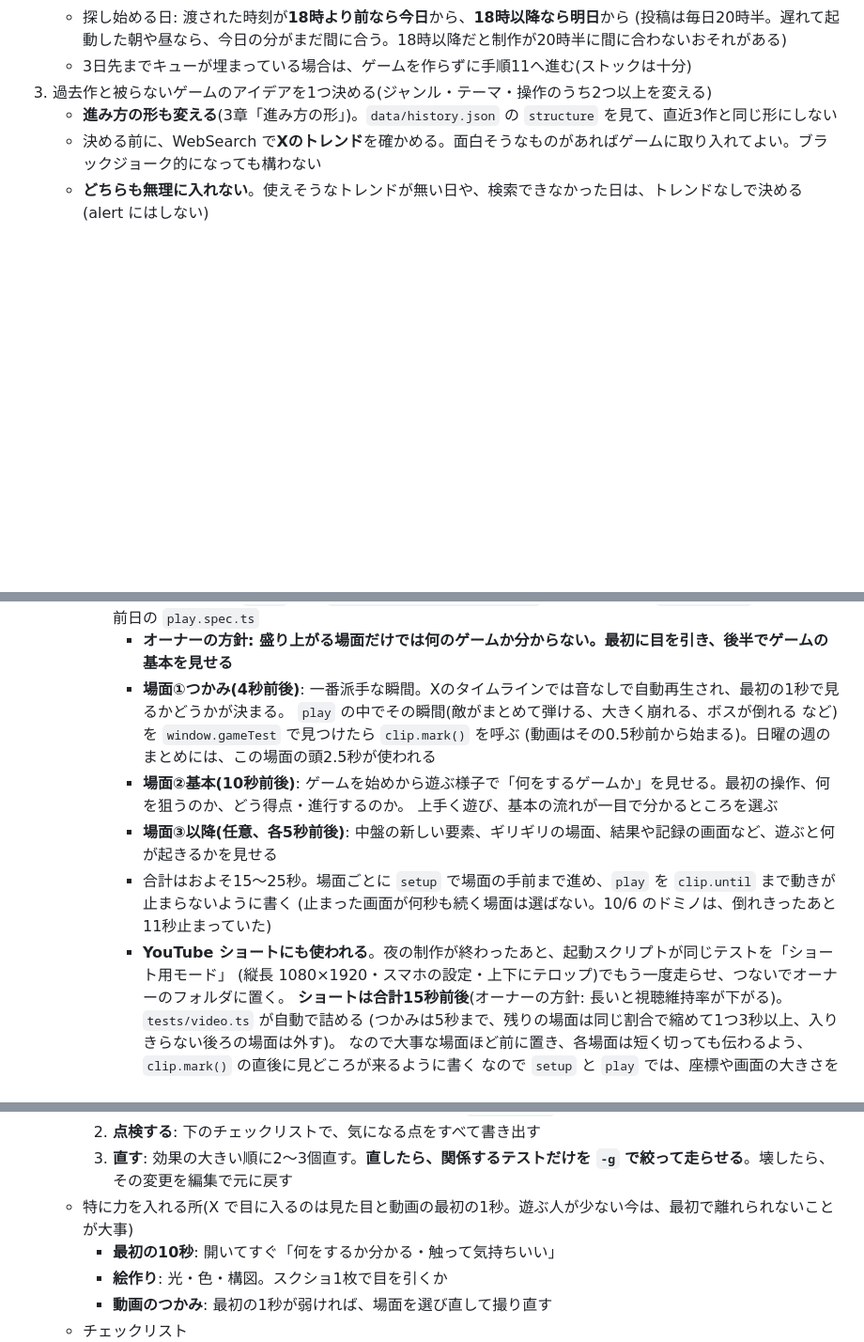
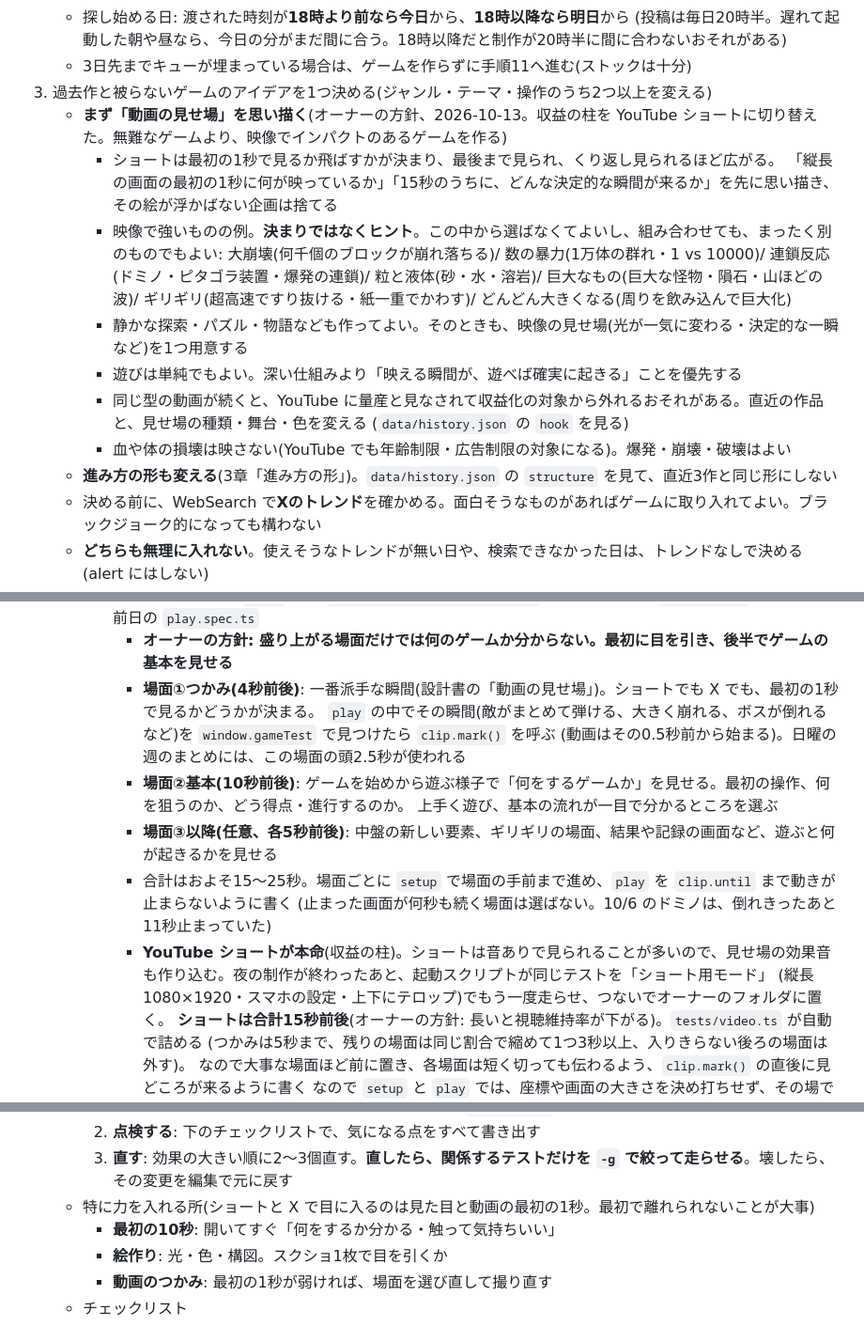
Before and after one commit to AI-game-create/ai-game-create.github.io, a Markdown page: CLAUDE.md, 3 parts joined by grey strips. Shown at 94% size. Rendered like a GitHub page; blank space fills up the shorter version.

Commit message:
chore: 動画の見せ場から逆算して企画する(収益の柱を YouTube ショートに切り替え、オーナーの方針)
- 手順3: 企画の最初に、縦長の最初の1秒と15秒の中の山場を思い描く。映像で強いものの例はヒントで、決まりにはしない
- 手順4: 設計書に「動画の見せ場」を足す。history.json に hook(見せ場の1行)を足し、同じ型が続かないようにする
- 遊びは単純でもよい。血や損壊は映さない。量産と見なされないよう見せ場・舞台・色を変える

Co-Authored-By: Claude Opus 5.5 <noreply@anthropic.com>

```diff
--- a/CLAUDE.md
+++ b/CLAUDE.md
@@ -43,6 +43,18 @@ PCの電源が切れていた日は、次にPCが起動したときに遅れて
      (投稿は毎日20時半。遅れて起動した朝や昼なら、今日の分がまだ間に合う。18時以降だと制作が20時半に間に合わないおそれがある)
    - 3日先までキューが埋まっている場合は、ゲームを作らずに手順11へ進む(ストックは十分)
 3. 過去作と被らないゲームのアイデアを1つ決める(ジャンル・テーマ・操作のうち2つ以上を変える)
+   - **まず「動画の見せ場」を思い描く**(オーナーの方針、2026-10-13。収益の柱を YouTube ショートに切り替えた。無難なゲームより、映像でインパクトのあるゲームを作る)
+     - ショートは最初の1秒で見るか飛ばすかが決まり、最後まで見られ、くり返し見られるほど広がる。
+       「縦長の画面の最初の1秒に何が映っているか」「15秒のうちに、どんな決定的な瞬間が来るか」を先に思い描き、その絵が浮かばない企画は捨てる
+     - 映像で強いものの例。**決まりではなくヒント**。この中から選ばなくてよいし、組み合わせても、まったく別のものでもよい:
+       大崩壊(何千個のブロックが崩れ落ちる)/ 数の暴力(1万体の群れ・1 vs 10000)/ 連鎖反応(ドミノ・ピタゴラ装置・爆発の連鎖)/
+       粒と液体(砂・水・溶岩)/ 巨大なもの(巨大な怪物・隕石・山ほどの波)/ ギリギリ(超高速ですり抜ける・紙一重でかわす)/
+       どんどん大きくなる(周りを飲み込んで巨大化)
+     - 静かな探索・パズル・物語なども作ってよい。そのときも、映像の見せ場(光が一気に変わる・決定的な一瞬 など)を1つ用意する
+     - 遊びは単純でもよい。深い仕組みより「映える瞬間が、遊べば確実に起きる」ことを優先する
+     - 同じ型の動画が続くと、YouTube に量産と見なされて収益化の対象から外れるおそれがある。直近の作品と、見せ場の種類・舞台・色を変える
+       (`data/history.json` の `hook` を見る)
+     - 血や体の損壊は映さない(YouTube でも年齢制限・広告制限の対象になる)。爆発・崩壊・破壊はよい
    - **進み方の形も変える**(3章「進み方の形」)。`data/history.json` の `structure` を見て、直近3作と同じ形にしない
    - 決める前に、WebSearch で**Xのトレンド**を確かめる。面白そうなものがあればゲームに取り入れてよい。ブラックジョーク的になっても構わない
    - **どちらも無理に入れない**。使えそうなトレンドが無い日や、検索できなかった日は、トレンドなしで決める(alert にはしない)
@@ -89,7 +102,7 @@ PCの電源が切れていた日は、次にPCが起動したときに遅れて
        場面ごとに `games/投稿日-slug/play-1.webm`, `play-2.webm`, … ができ、投稿のときに GitHub Actions が1本につなぐ。
        キューの `video` には `games/投稿日-slug/play-1.webm` を書く。見本は `recordScenes` の説明と、前日の `play.spec.ts`
        - **オーナーの方針: 盛り上がる場面だけでは何のゲームか分からない。最初に目を引き、後半でゲームの基本を見せる**
-       - **場面①つかみ(4秒前後)**: 一番派手な瞬間。Xのタイムラインでは音なしで自動再生され、最初の1秒で見るかどうかが決まる。
+       - **場面①つかみ(4秒前後)**: 一番派手な瞬間(設計書の「動画の見せ場」)。ショートでも X でも、最初の1秒で見るかどうかが決まる。
          `play` の中でその瞬間(敵がまとめて弾ける、大きく崩れる、ボスが倒れる など)を `window.gameTest` で見つけたら `clip.mark()` を呼ぶ
          (動画はその0.5秒前から始まる)。日曜の週のまとめには、この場面の頭2.5秒が使われる
        - **場面②基本(10秒前後)**: ゲームを始めから遊ぶ様子で「何をするゲームか」を見せる。最初の操作、何を狙うのか、どう得点・進行するのか。
@@ -97,7 +110,7 @@ PCの電源が切れていた日は、次にPCが起動したときに遅れて
        - **場面③以降(任意、各5秒前後)**: 中盤の新しい要素、ギリギリの場面、結果や記録の画面など、遊ぶと何が起きるかを見せる
        - 合計はおよそ15〜25秒。場面ごとに `setup` で場面の手前まで進め、`play` を `clip.until` まで動きが止まらないように書く
          (止まった画面が何秒も続く場面は選ばない。10/6 のドミノは、倒れきったあと11秒止まっていた)
-       - **YouTube ショートにも使われる**。夜の制作が終わったあと、起動スクリプトが同じテストを「ショート用モード」
+       - **YouTube ショートが本命**(収益の柱)。ショートは音ありで見られることが多いので、見せ場の効果音も作り込む。夜の制作が終わったあと、起動スクリプトが同じテストを「ショート用モード」
          (縦長 1080×1920・スマホの設定・上下にテロップ)でもう一度走らせ、つないでオーナーのフォルダに置く。
          **ショートは合計15秒前後**(オーナーの方針: 長いと視聴維持率が下がる)。`tests/video.ts` が自動で詰める
          (つかみは5秒まで、残りの場面は同じ割合で縮めて1つ3秒以上、入りきらない後ろの場面は外す)。
@@ -132,7 +145,7 @@ PCの電源が切れていた日は、次にPCが起動したときに遅れて
         撮った動画(`play-1.webm` など)も、最初の1秒のコマを見る
      2. **点検する**: 下のチェックリストで、気になる点をすべて書き出す
      3. **直す**: 効果の大きい順に2〜3個直す。**直したら、関係するテストだけを `-g` で絞って走らせる**。壊したら、その変更を編集で元に戻す
-   - 特に力を入れる所(X で目に入るのは見た目と動画の最初の1秒。遊ぶ人が少ない今は、最初で離れられないことが大事)
+   - 特に力を入れる所(ショートと X で目に入るのは見た目と動画の最初の1秒。最初で離れられないことが大事)
      - **最初の10秒**: 開いてすぐ「何をするか分かる・触って気持ちいい」
      - **絵作り**: 光・色・構図。スクショ1枚で目を引くか
      - **動画のつかみ**: 最初の1秒が弱ければ、場面を選び直して撮り直す
```
Also changed, not shown: other parts of CLAUDE.md (+4 -1 lines).
